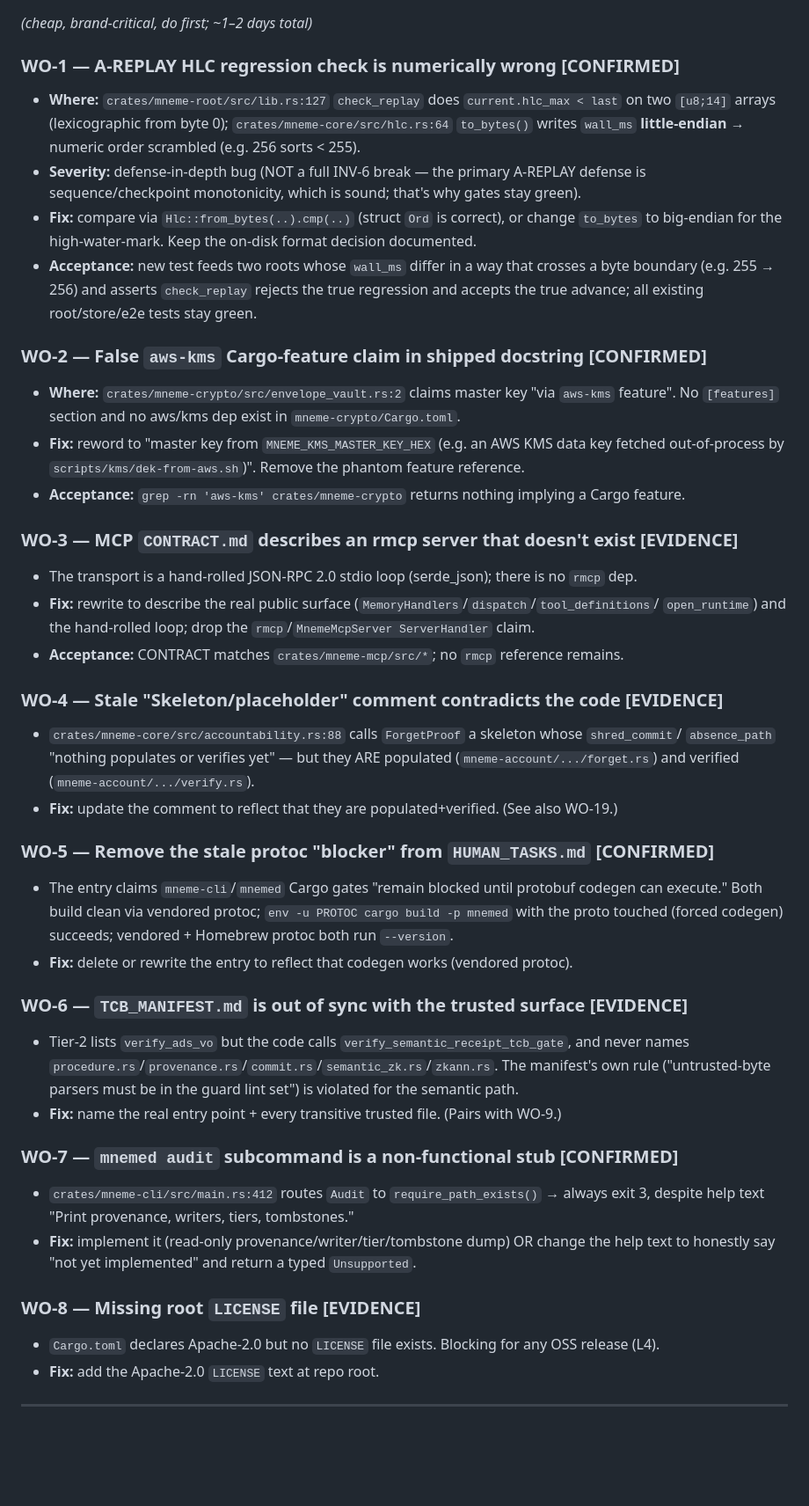
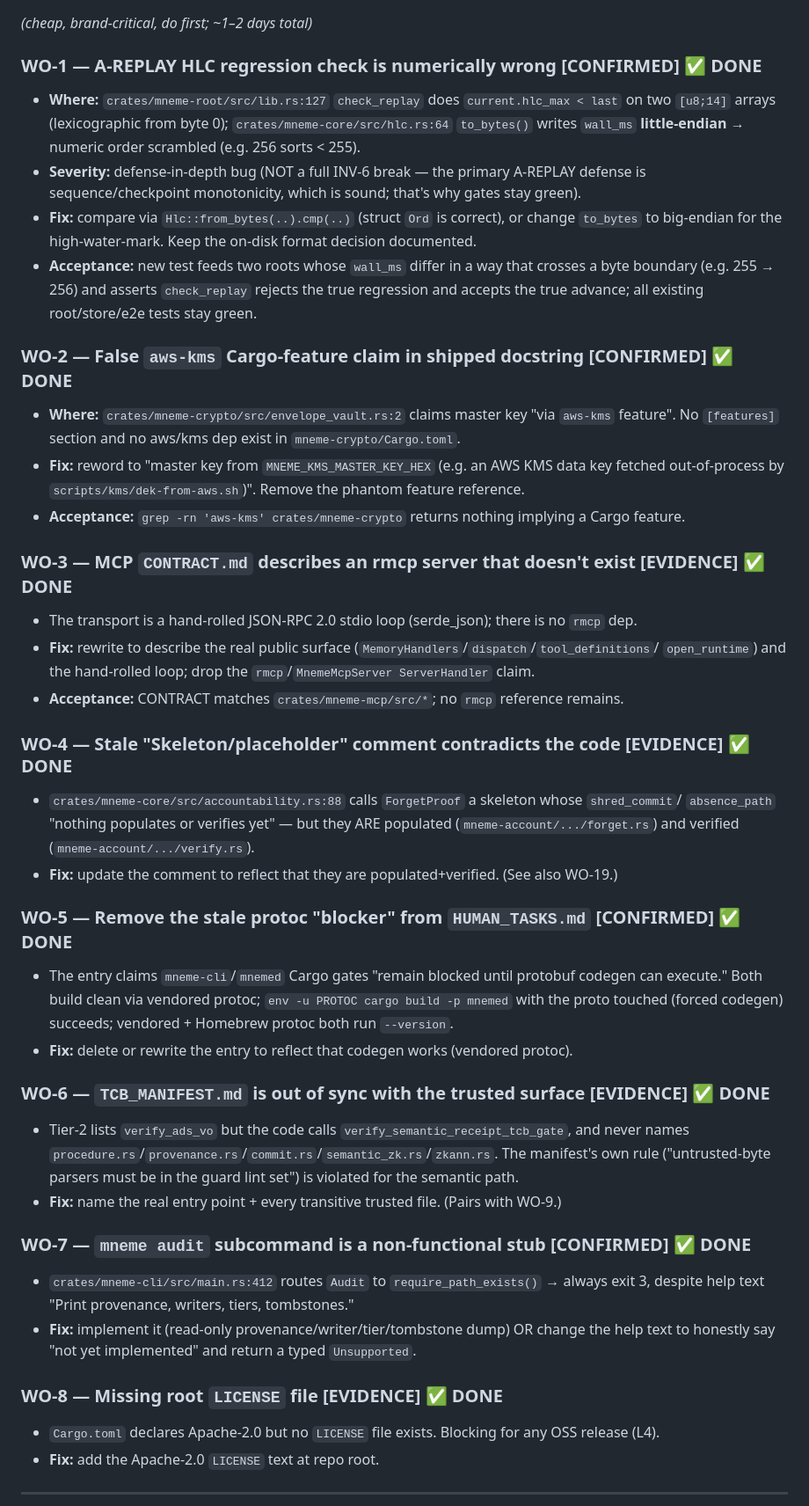
Before and after one commit to HawzhinBlanca/MNEME, a Markdown page: docs/WORK_ORDER_DEEP_INSPECTION_2026-06-08.md, the part around one of its changes. Shown at 88% size. Rendered like a GitHub page; blank space fills up the shorter version.

Commit message:
docs: mark P0 work orders WO-1..WO-8 complete with evidence log
Co-authored-by: Cursor <cursoragent@cursor.com>

```diff
--- a/docs/WORK_ORDER_DEEP_INSPECTION_2026-06-08.md
+++ b/docs/WORK_ORDER_DEEP_INSPECTION_2026-06-08.md
@@ -22,7 +22,7 @@ tests/tamper/determinism/cross-impl) stays green after each change.
 ## P0 — Honesty defects in shipped source + the one confirmed correctness bug
 *(cheap, brand-critical, do first; ~1–2 days total)*
 
-### WO-1 — A-REPLAY HLC regression check is numerically wrong  **[CONFIRMED]**
+### WO-1 — A-REPLAY HLC regression check is numerically wrong  **[CONFIRMED]** ✅ DONE
 - **Where:** `crates/mneme-root/src/lib.rs:127` `check_replay` does `current.hlc_max < last`
   on two `[u8;14]` arrays (lexicographic from byte 0); `crates/mneme-core/src/hlc.rs:64`
   `to_bytes()` writes `wall_ms` **little-endian** → numeric order scrambled (e.g. 256 sorts < 255).
@@ -34,44 +34,44 @@ tests/tamper/determinism/cross-impl) stays green after each change.
   boundary (e.g. 255 → 256) and asserts `check_replay` rejects the true regression and accepts the
   true advance; all existing root/store/e2e tests stay green.
 
-### WO-2 — False `aws-kms` Cargo-feature claim in shipped docstring  **[CONFIRMED]**
+### WO-2 — False `aws-kms` Cargo-feature claim in shipped docstring  **[CONFIRMED]** ✅ DONE
 - **Where:** `crates/mneme-crypto/src/envelope_vault.rs:2` claims master key "via `aws-kms` feature".
   No `[features]` section and no aws/kms dep exist in `mneme-crypto/Cargo.toml`.
 - **Fix:** reword to "master key from `MNEME_KMS_MASTER_KEY_HEX` (e.g. an AWS KMS data key fetched
   out-of-process by `scripts/kms/dek-from-aws.sh`)". Remove the phantom feature reference.
 - **Acceptance:** `grep -rn 'aws-kms' crates/mneme-crypto` returns nothing implying a Cargo feature.
 
-### WO-3 — MCP `CONTRACT.md` describes an rmcp server that doesn't exist  **[EVIDENCE]**
+### WO-3 — MCP `CONTRACT.md` describes an rmcp server that doesn't exist  **[EVIDENCE]** ✅ DONE
 - The transport is a hand-rolled JSON-RPC 2.0 stdio loop (serde_json); there is no `rmcp` dep.
 - **Fix:** rewrite to describe the real public surface (`MemoryHandlers`/`dispatch`/`tool_definitions`/
   `open_runtime`) and the hand-rolled loop; drop the `rmcp`/`MnemeMcpServer ServerHandler` claim.
 - **Acceptance:** CONTRACT matches `crates/mneme-mcp/src/*`; no `rmcp` reference remains.
 
-### WO-4 — Stale "Skeleton/placeholder" comment contradicts the code  **[EVIDENCE]**
+### WO-4 — Stale "Skeleton/placeholder" comment contradicts the code  **[EVIDENCE]** ✅ DONE
 - `crates/mneme-core/src/accountability.rs:88` calls `ForgetProof` a skeleton whose `shred_commit`/
   `absence_path` "nothing populates or verifies yet" — but they ARE populated
   (`mneme-account/.../forget.rs`) and verified (`mneme-account/.../verify.rs`).
 - **Fix:** update the comment to reflect that they are populated+verified. (See also WO-19.)
 
-### WO-5 — Remove the stale protoc "blocker" from `HUMAN_TASKS.md`  **[CONFIRMED]**
+### WO-5 — Remove the stale protoc "blocker" from `HUMAN_TASKS.md`  **[CONFIRMED]** ✅ DONE
 - The entry claims `mneme-cli`/`mnemed` Cargo gates "remain blocked until protobuf codegen can
   execute." Both build clean via vendored protoc; `env -u PROTOC cargo build -p mnemed` with the
   proto touched (forced codegen) succeeds; vendored + Homebrew protoc both run `--version`.
 - **Fix:** delete or rewrite the entry to reflect that codegen works (vendored protoc).
 
-### WO-6 — `TCB_MANIFEST.md` is out of sync with the trusted surface  **[EVIDENCE]**
+### WO-6 — `TCB_MANIFEST.md` is out of sync with the trusted surface  **[EVIDENCE]** ✅ DONE
 - Tier-2 lists `verify_ads_vo` but the code calls `verify_semantic_receipt_tcb_gate`, and never names
   `procedure.rs`/`provenance.rs`/`commit.rs`/`semantic_zk.rs`/`zkann.rs`. The manifest's own rule
   ("untrusted-byte parsers must be in the guard lint set") is violated for the semantic path.
 - **Fix:** name the real entry point + every transitive trusted file. (Pairs with WO-9.)
 
-### WO-7 — `mnemed audit` subcommand is a non-functional stub  **[CONFIRMED]**
+### WO-7 — `mneme audit` subcommand is a non-functional stub  **[CONFIRMED]** ✅ DONE
 - `crates/mneme-cli/src/main.rs:412` routes `Audit` to `require_path_exists()` → always exit 3,
   despite help text "Print provenance, writers, tiers, tombstones."
 - **Fix:** implement it (read-only provenance/writer/tier/tombstone dump) OR change the help text to
   honestly say "not yet implemented" and return a typed `Unsupported`.
 
-### WO-8 — Missing root `LICENSE` file  **[EVIDENCE]**
+### WO-8 — Missing root `LICENSE` file  **[EVIDENCE]** ✅ DONE
 - `Cargo.toml` declares Apache-2.0 but no `LICENSE` file exists. Blocking for any OSS release (L4).
 - **Fix:** add the Apache-2.0 `LICENSE` text at repo root.
 
```
Also changed, not shown: other parts of docs/WORK_ORDER_DEEP_INSPECTION_2026-06-08.md (+16 -0 lines).
